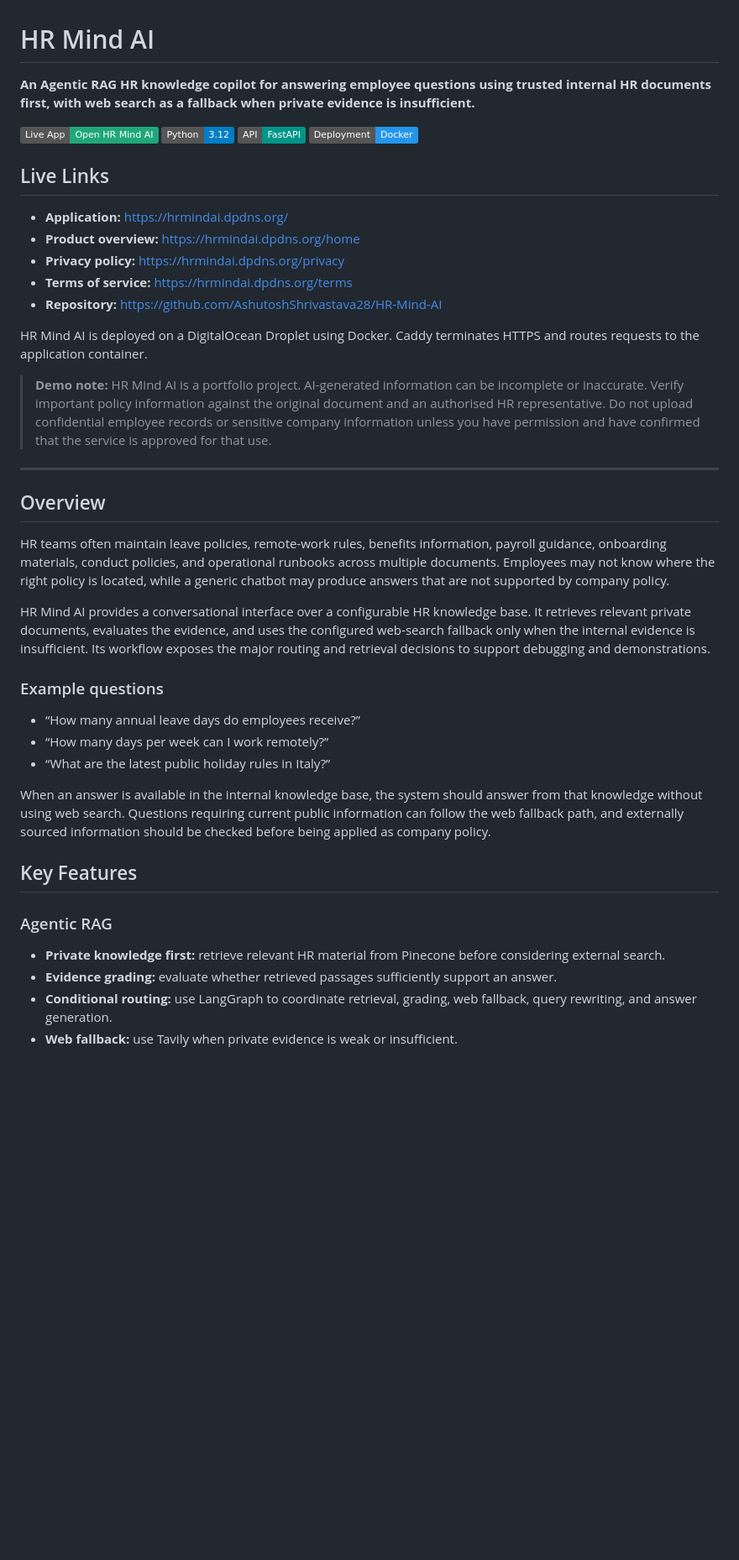
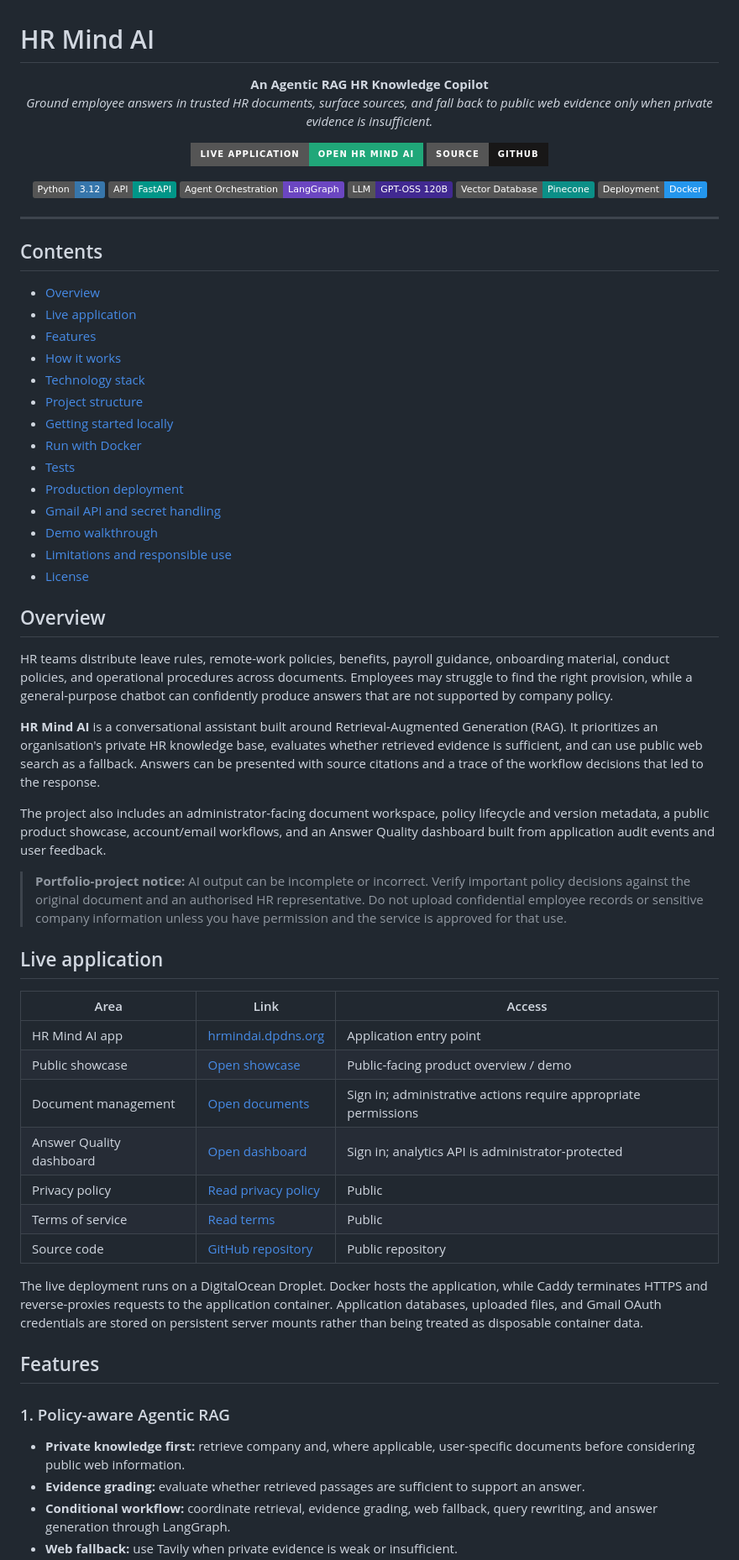
Before and after one commit to AshutoshShrivastava28/HR-Mind-AI, a Markdown page: README.md, the part around one of its changes. Shown at 84% size. Drawn GitHub-style; badges without logos; blank space fills up the shorter version.

Commit message:
Refresh README with current HR Mind AI features

```diff
--- a/README.md
+++ b/README.md
@@ -1,45 +1,72 @@
 # HR Mind AI
 
-**An Agentic RAG HR knowledge copilot for answering employee questions using trusted internal HR documents first, with web search as a fallback when private evidence is insufficient.**
+<p align="center">
+  <strong>An Agentic RAG HR Knowledge Copilot</strong><br />
+  <em>Ground employee answers in trusted HR documents, surface sources, and fall back to public web evidence only when private evidence is insufficient.</em>
+</p>
 
-[![Live Application](https://img.shields.io/badge/Live%20App-Open%20HR%20Mind%20AI-20a779)](https://hrmindai.dpdns.org/)
-[![Python](https://img.shields.io/badge/Python-3.12-blue)](https://www.python.org/)
-[![FastAPI](https://img.shields.io/badge/API-FastAPI-009688)](https://fastapi.tiangolo.com/)
-[![Docker](https://img.shields.io/badge/Deployment-Docker-2496ED)](https://www.docker.com/)
+<p align="center">
+  <a href="https://hrmindai.dpdns.org/"><img src="https://img.shields.io/badge/Live%20Application-Open%20HR%20Mind%20AI-20a779?style=for-the-badge" alt="Live application" /></a>
+  <a href="https://github.com/AshutoshShrivastava28/HR-Mind-AI"><img src="https://img.shields.io/badge/Source-GitHub-181717?style=for-the-badge&logo=github" alt="GitHub repository" /></a>
+</p>
 
-## Live Links
-
-- **Application:** https://hrmindai.dpdns.org/
-- **Product overview:** https://hrmindai.dpdns.org/home
-- **Privacy policy:** https://hrmindai.dpdns.org/privacy
-- **Terms of service:** https://hrmindai.dpdns.org/terms
-- **Repository:** https://github.com/AshutoshShrivastava28/HR-Mind-AI
-
-HR Mind AI is deployed on a DigitalOcean Droplet using Docker. Caddy terminates HTTPS and routes requests to the application container.
-
-> **Demo note:** HR Mind AI is a portfolio project. AI-generated information can be incomplete or inaccurate. Verify important policy information against the original document and an authorised HR representative. Do not upload confidential employee records or sensitive company information unless you have permission and have confirmed that the service is approved for that use.
+<p align="center">
+  <img src="https://img.shields.io/badge/Python-3.12-3776AB?logo=python&logoColor=white" alt="Python 3.12" />
+  <img src="https://img.shields.io/badge/API-FastAPI-009688?logo=fastapi&logoColor=white" alt="FastAPI" />
+  <img src="https://img.shields.io/badge/Agent%20Orchestration-LangGraph-6B46C1" alt="LangGraph" />
+  <img src="https://img.shields.io/badge/LLM-GPT--OSS%20120B-412991" alt="GPT-OSS 120B via Groq" />
+  <img src="https://img.shields.io/badge/Vector%20Database-Pinecone-0B8F87" alt="Pinecone" />
+  <img src="https://img.shields.io/badge/Deployment-Docker-2496ED?logo=docker&logoColor=white" alt="Docker" />
+</p>
 
 ---
 
+## Contents
+
+- [Overview](#overview)
+- [Live application](#live-application)
+- [Features](#features)
+- [How it works](#how-it-works)
+- [Technology stack](#technology-stack)
+- [Project structure](#project-structure)
+- [Getting started locally](#getting-started-locally)
+- [Run with Docker](#run-with-docker)
+- [Tests](#tests)
+- [Production deployment](#production-deployment)
+- [Gmail API and secret handling](#gmail-api-and-secret-handling)
+- [Demo walkthrough](#demo-walkthrough)
+- [Limitations and responsible use](#limitations-and-responsible-use)
+- [License](#license)
+
 ## Overview
 
-HR teams often maintain leave policies, remote-work rules, benefits information, payroll guidance, onboarding materials, conduct policies, and operational runbooks across multiple documents. Employees may not know where the right policy is located, while a generic chatbot may produce answers that are not supported by company policy.
+HR teams distribute leave rules, remote-work policies, benefits, payroll guidance, onboarding material, conduct policies, and operational procedures across documents. Employees may struggle to find the right provision, while a general-purpose chatbot can confidently produce answers that are not supported by company policy.
 
-HR Mind AI provides a conversational interface over a configurable HR knowledge base. It retrieves relevant private documents, evaluates the evidence, and uses the configured web-search fallback only when the internal evidence is insufficient. Its workflow exposes the major routing and retrieval decisions to support debugging and demonstrations.
+**HR Mind AI** is a conversational assistant built around Retrieval-Augmented Generation (RAG). It prioritizes an organisation's private HR knowledge base, evaluates whether retrieved evidence is sufficient, and can use public web search as a fallback. Answers can be presented with source citations and a trace of the workflow decisions that led to the response.
 
-### Example questions
+The project also includes an administrator-facing document workspace, policy lifecycle and version metadata, a public product showcase, account/email workflows, and an Answer Quality dashboard built from application audit events and user feedback.
 
-- “How many annual leave days do employees receive?”
-- “How many days per week can I work remotely?”
-- “What are the latest public holiday rules in Italy?”
+> **Portfolio-project notice:** AI output can be incomplete or incorrect. Verify important policy decisions against the original document and an authorised HR representative. Do not upload confidential employee records or sensitive company information unless you have permission and the service is approved for that use.
 
-When an answer is available in the internal knowledge base, the system should answer from that knowledge without using web search. Questions requiring current public information can follow the web fallback path, and externally sourced information should be checked before being applied as company policy.
+## Live application
 
-## Key Features
+| Area | Link | Access |
+|---|---|---|
+| HR Mind AI app | [hrmindai.dpdns.org](https://hrmindai.dpdns.org/) | Application entry point |
+| Public showcase | [Open showcase](https://hrmindai.dpdns.org/showcase) | Public-facing product overview / demo |
+| Document management | [Open documents](https://hrmindai.dpdns.org/documents) | Sign in; administrative actions require appropriate permissions |
+| Answer Quality dashboard | [Open dashboard](https://hrmindai.dpdns.org/quality) | Sign in; analytics API is administrator-protected |
+| Privacy policy | [Read privacy policy](https://hrmindai.dpdns.org/privacy) | Public |
+| Terms of service | [Read terms](https://hrmindai.dpdns.org/terms) | Public |
+| Source code | [GitHub repository](https://github.com/AshutoshShrivastava28/HR-Mind-AI) | Public repository |
 
-### Agentic RAG
+The live deployment runs on a DigitalOcean Droplet. Docker hosts the application, while Caddy terminates HTTPS and reverse-proxies requests to the application container. Application databases, uploaded files, and Gmail OAuth credentials are stored on persistent server mounts rather than being treated as disposable container data.
 
-- **Private knowledge first:** retrieve relevant HR material from Pinecone before considering external search.
-- **Evidence grading:** evaluate whether retrieved passages sufficiently support an answer.
-- **Conditional routing:** use LangGraph to coordinate retrieval, grading, web fallback, query rewriting, and answer generation.
+## Features
+
+### 1. Policy-aware Agentic RAG
+
+- **Private knowledge first:** retrieve company and, where applicable, user-specific documents before considering public web information.
+- **Evidence grading:** evaluate whether retrieved passages are sufficient to support an answer.
+- **Conditional workflow:** coordinate retrieval, evidence grading, web fallback, query rewriting, and answer generation through LangGraph.
 - **Web fallback:** use Tavily when private evidence is weak or insufficient.
```
Also changed, not shown: other parts of README.md (+197 -183 lines).
